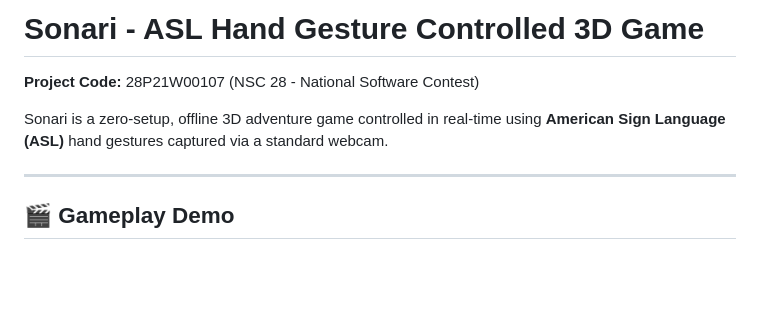
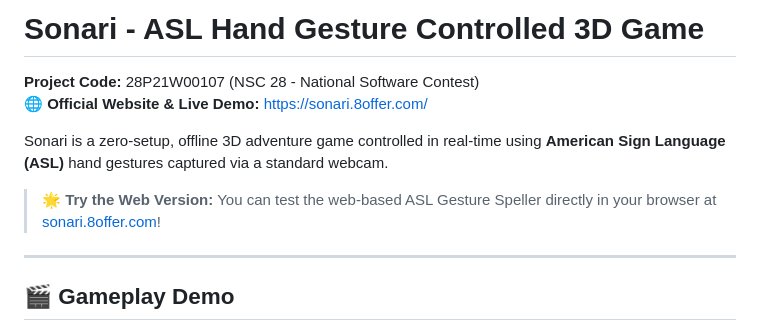
Before and after one commit to N1412N/Sonari, a Markdown page: README.md, the part around the change. GitHub-like rendering; blank space fills up the shorter version.

Commit message:
docs: Add official website and live web app link (sonari.8offer.com)

```diff
--- a/README.md
+++ b/README.md
@@ -1,7 +1,10 @@
 # Sonari - ASL Hand Gesture Controlled 3D Game
 **Project Code:** 28P21W00107 (NSC 28 - National Software Contest)
+🌐 **Official Website & Live Demo:** [https://sonari.8offer.com/](https://sonari.8offer.com/)
 
 Sonari is a zero-setup, offline 3D adventure game controlled in real-time using **American Sign Language (ASL)** hand gestures captured via a standard webcam.
+
+> 🌟 **Try the Web Version:** You can test the web-based ASL Gesture Speller directly in your browser at [sonari.8offer.com](https://sonari.8offer.com/)!
 
 ---
 
```
